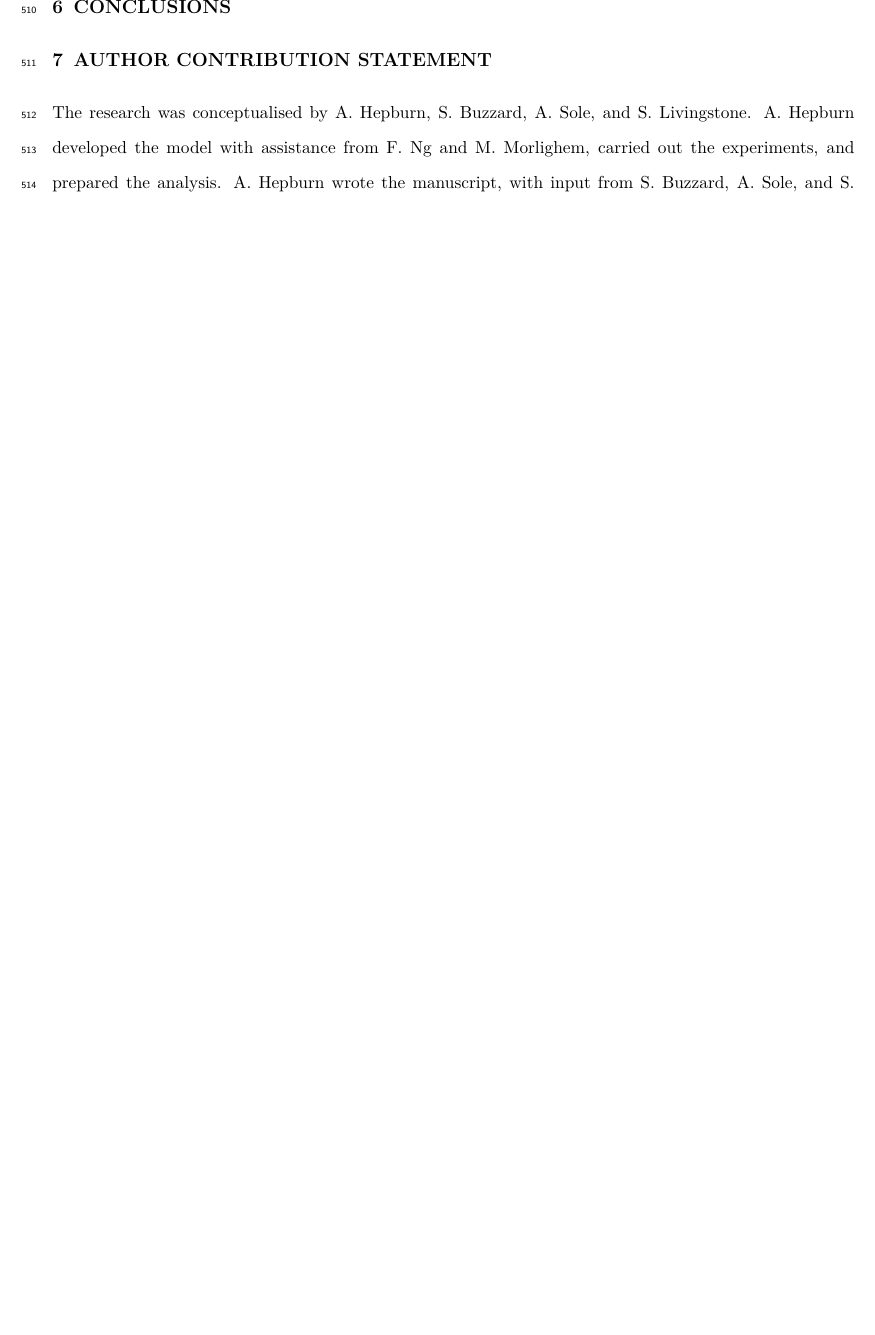
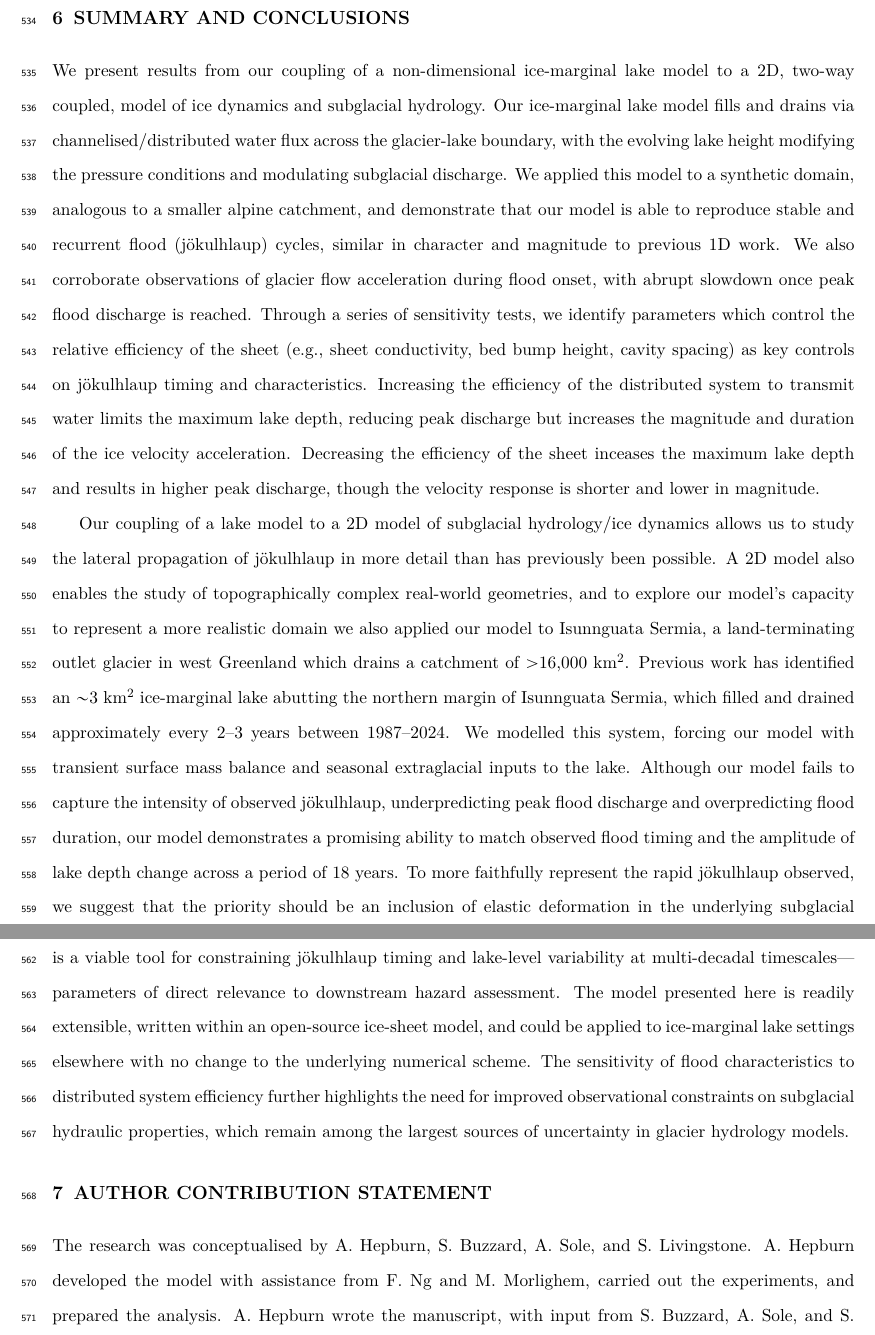
Before and after one commit to The-SLIDE-Project/pyJokulhlaup, a LaTeX document (manuscript/MANUSCRIPT.tex): part of page 27 of 34 before the commit and two parts of pages 28 and 29 of 36 after it, the two joined at a grey line, cut at the place of the change, the shorter picture padded with empty space. Compiled offline with pdfLaTeX.

Commit message:
added abstract and conclusions

```diff
--- a/manuscript/MANUSCRIPT.tex
+++ b/manuscript/MANUSCRIPT.tex
@@ -499,7 +501,14 @@ We also make simplifying assumptions about both the glacier and lake geometry wh
 
 Notwithstanding these limitations, and recognising that our model successfully reproduces flood timing across a multi-decadal record without tuning to individual events, we view the discrepancy in flood duration as a tractable modelling challenge rather than a fundamental limitation. The framework presented here is readily extensible, and the lumped lake model is parametrised or influenced by relatively few, geometrically-interpretable quantities (e.g., lake area, ice thickness at the outlet, and extraglacial inputs) meaning the model could be straightforwardly applied to other ice-marginal lake systems, including systems with multiple lakes, without fundamental change to the numerical scheme. In addition, our results suggest that periodically draining ice-marginal lakes may represent alternative benchmarks for evaluating machine-learning-based emulators of subglacial hydrology \citep[e.g.,][]{brinkerhoff2021constraining,verjans2024accelerating,hill2025computationally}. Ice-marginal lakes offer spatially integrated, remotely observable records \citep{domgaard2024altimetry,livingstone2025ice} that are less subject to the substantial point-to-point variability that characterises the borehole or moulin datasets \citep{murray1995black,rada2018channelized,ing2026connectivity} which have been previously used to evaluate emulators of subglacial hydrology \citep[e.g.,][]{hill2025emulator}.
 
-\section{Conclusions}
+\section{Summary and conclusions}
+
+We present results from our coupling of a non-dimensional ice-marginal lake model to a 2D, two-way coupled, model of ice dynamics and subglacial hydrology. Our ice-marginal lake model fills and drains via channelised/distributed water flux across the glacier-lake boundary, with the evolving lake height modifying the pressure conditions and modulating subglacial discharge. We applied this model to a synthetic domain, analogous to a smaller alpine catchment, and demonstrate that our model is able to reproduce stable and recurrent flood (jökulhlaup) cycles, similar in character and magnitude to previous 1D work. We also corroborate observations of glacier flow acceleration during flood onset, with abrupt slowdown once peak flood discharge is reached. Through a series of sensitivity tests, we identify parameters which control the relative efficiency of the sheet (e.g., sheet conductivity, bed bump height, cavity spacing) as key controls on jökulhlaup timing and characteristics. Increasing the efficiency of the distributed system to transmit water limits the maximum lake depth, reducing peak discharge but increases the magnitude and duration of the ice velocity acceleration. Decreasing the efficiency of the sheet inceases the maximum lake depth and results in higher peak discharge, though the velocity response is shorter and lower in magnitude.
+
+Our coupling of a lake model to a 2D model of subglacial hydrology/ice dynamics allows us to study the lateral propagation of jökulhlaup in more detail than has previously been possible. A 2D model also enables the study of topographically complex real-world geometries, and to explore our model's capacity to represent a more realistic domain we also applied our model to Isunnguata Sermia, a land-terminating outlet glacier in west Greenland which drains a catchment of $>$16,000 km$^{2}$. Previous work has identified an $\sim$3 km$^{2}$ ice-marginal lake abutting the northern margin of Isunnguata Sermia, which filled and drained approximately every 2--3 years between 1987--2024. We modelled this system, forcing our model with transient surface mass balance and seasonal extraglacial inputs to the lake. Although our model fails to capture the intensity of observed jökulhlaup, underpredicting peak flood discharge and overpredicting flood duration, our model demonstrates a promising ability to match observed flood timing and the amplitude of lake depth change across a period of 18 years. To more faithfully represent the rapid jökulhlaup observed, we suggest that the priority should be an inclusion of elastic deformation in the underlying subglacial hydrology model, which would allow for ice-uplift and rapid flood propagation to be captured faithfully.
+
+Our results demonstrate that an ice-marginal lake model coupled to a 2D subglacial hydrology model is a viable tool for constraining jökulhlaup timing and lake-level variability at multi-decadal timescales---parameters of direct relevance to downstream hazard assessment. The model presented here is readily extensible, written within an open-source ice-sheet model, and could be applied to ice-marginal lake settings elsewhere with no change to the underlying numerical scheme. The sensitivity of flood characteristics to distributed system efficiency further highlights the need for improved observational constraints on subglacial hydraulic properties, which remain among the largest sources of uncertainty in glacier hydrology models.
+
 
 
 
```
Also changed, not shown: manuscript/MANUSCRIPT.tex (4 more changed lines).
